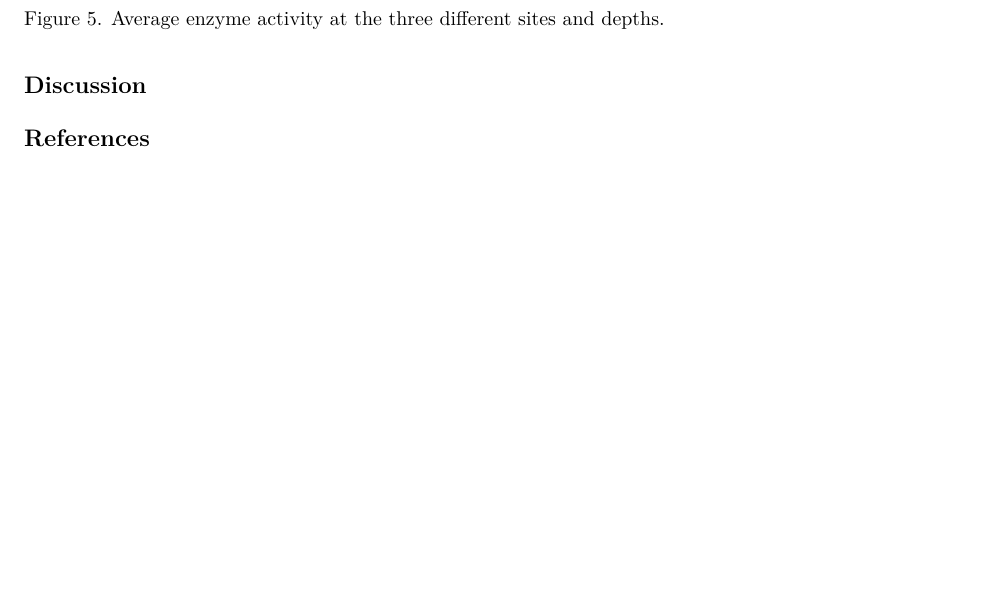
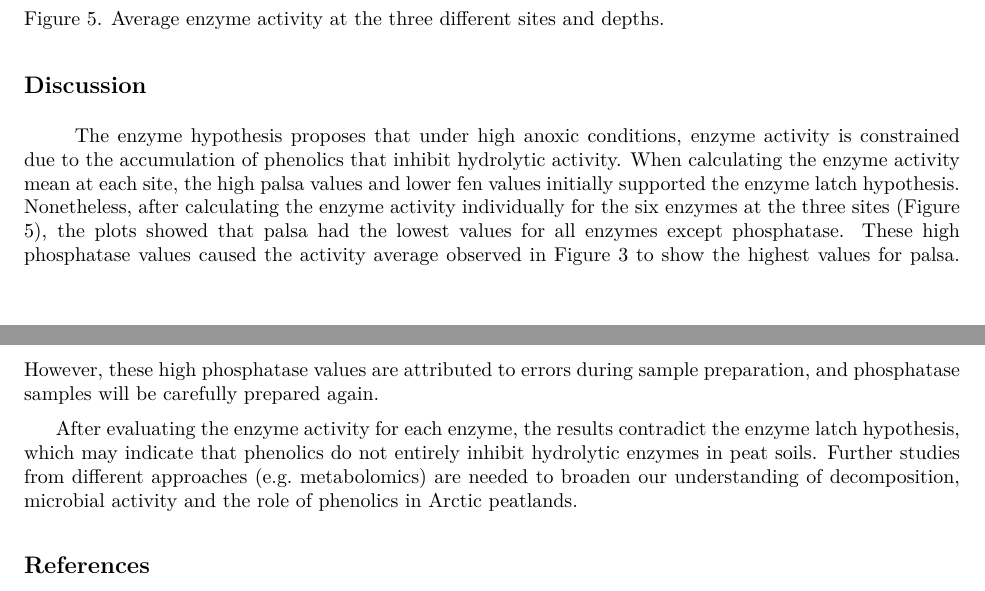
Before and after one commit to almaidalih/project, an R Markdown document (Project.Rmd): part of page 5 of 6 before the commit and two parts of pages 5 and 6 of 7 after it, the two joined at a grey line, cut so that both start at the same text, the shorter picture padded with empty space. The pictures show the output file Project.pdf that the author committed with the source.

Commit message:
Final commit.

````diff
--- a/Project.Rmd
+++ b/Project.Rmd
@@ -259,4 +259,9 @@ annotate_figure(combine_plots,bottom = text_grob("Figure 5. Average enzyme activ
 ```
 
 ## Discussion
+
+|       The enzyme hypothesis proposes that under high anoxic conditions, enzyme activity is constrained due to the accumulation of phenolics that inhibit hydrolytic activity. When calculating the enzyme activity mean at each site, the high palsa values and lower fen values initially supported the enzyme latch hypothesis. Nonetheless, after calculating the enzyme activity individually for the six enzymes at the three sites (Figure 5), the plots showed that palsa had the lowest values for all enzymes except phosphatase. These high phosphatase values caused the activity average observed in Figure 3 to show the highest values for  palsa. However, these high phosphatase values are attributed to errors during sample preparation, and phosphatase samples will be carefully prepared again.
+
+|       After evaluating the enzyme activity for each enzyme, the results contradict the enzyme latch hypothesis, which may indicate that phenolics do not entirely inhibit hydrolytic enzymes in peat soils. Further studies from different approaches (e.g. metabolomics) are needed to broaden our understanding of decomposition, microbial activity and the role of phenolics in Arctic peatlands.
+
 ## References
````
Also changed, not shown: Project.pdf.
